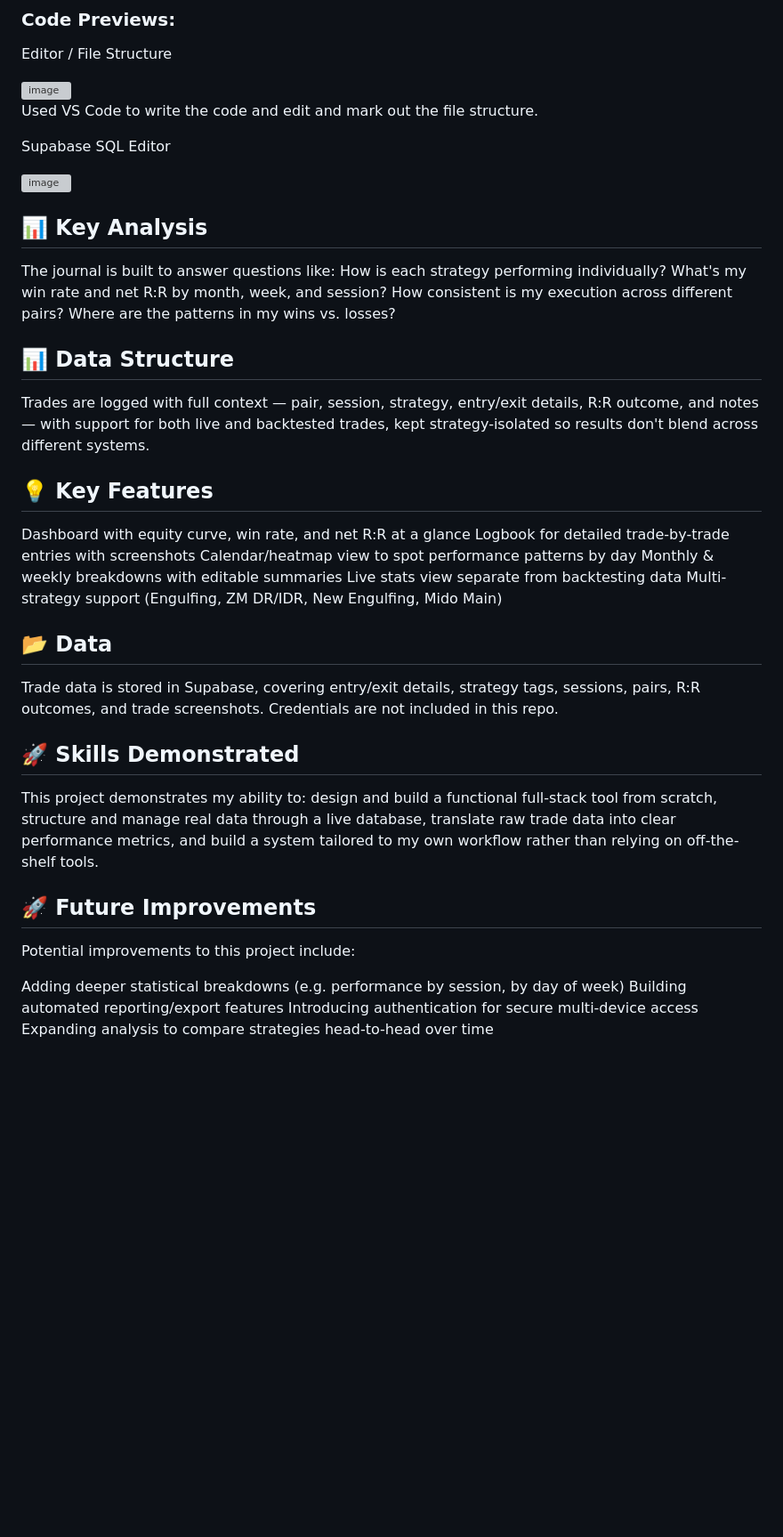
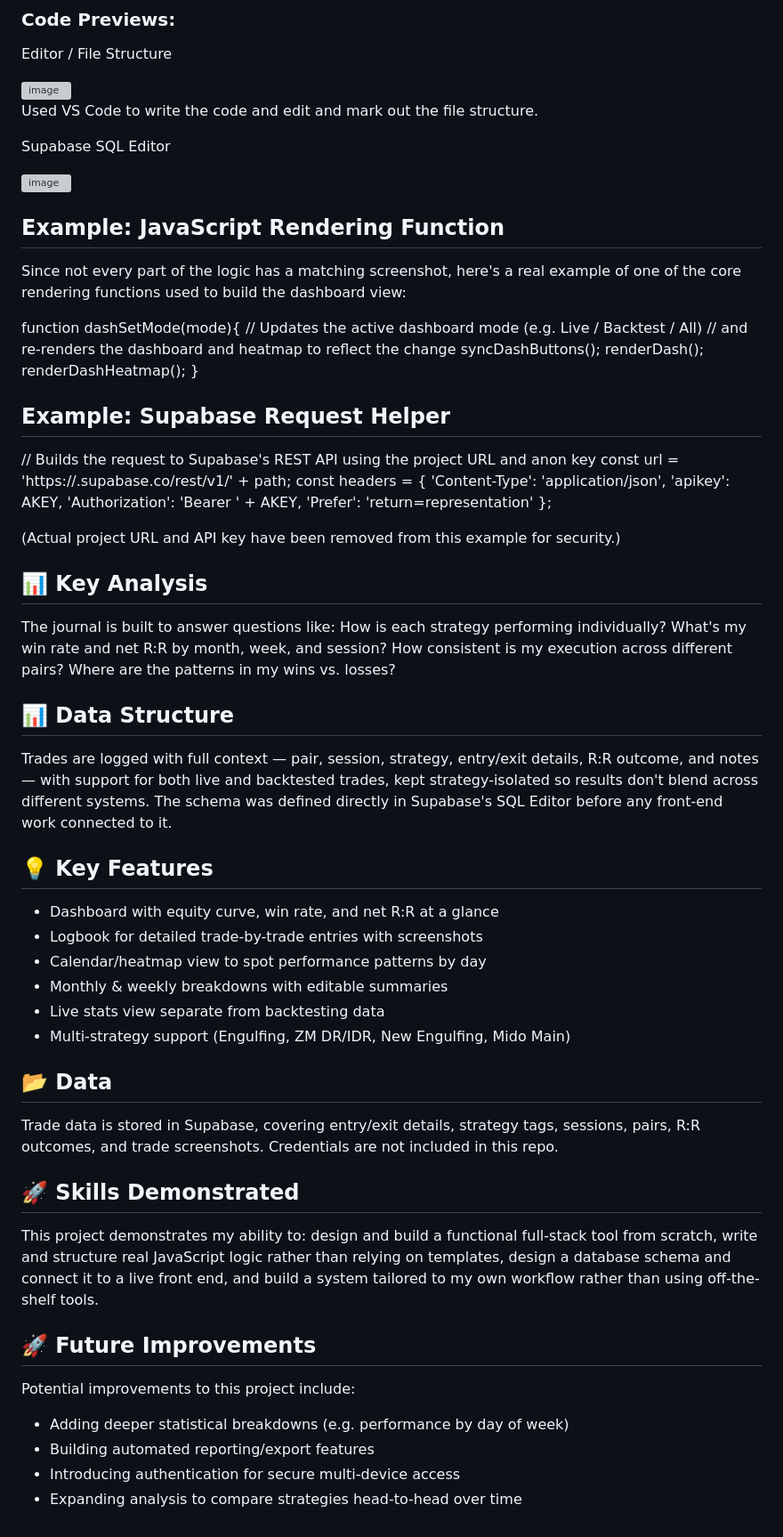
Before and after one commit to militant-ops/Trading-Journal-App-using-Supabase-VSCode-HTML-CSS-JS, a Markdown page: README.md, the part around the change. Shown at 89% size. GitHub-like rendering; blank space fills up the shorter version; grey boxes are pictures that could not be loaded.

```diff
--- a/README.md
+++ b/README.md
@@ -100,6 +100,30 @@ Supabase SQL Editor
 
 <img width="1628" height="908" alt="image" src="https://github.com/user-attachments/assets/f5d05f5a-fd91-4b83-b539-e570439e140b" />
 
+## Example: JavaScript Rendering Function
+
+Since not every part of the logic has a matching screenshot, here's a real example of one of the core rendering functions used to build the dashboard view:
+
+function dashSetMode(mode){
+  // Updates the active dashboard mode (e.g. Live / Backtest / All)
+  // and re-renders the dashboard and heatmap to reflect the change
+  syncDashButtons();
+  renderDash();
+  renderDashHeatmap();
+}
+
+## Example: Supabase Request Helper
+
+// Builds the request to Supabase's REST API using the project URL and anon key
+const url = 'https://<project-ref>.supabase.co/rest/v1/' + path;
+const headers = {
+  'Content-Type': 'application/json',
+  'apikey': AKEY,
+  'Authorization': 'Bearer ' + AKEY,
+  'Prefer': 'return=representation'
+};
+
+(Actual project URL and API key have been removed from this example for security.)
 
 ## 📊 Key Analysis
 
@@ -107,15 +131,16 @@ The journal is built to answer questions like: How is each strategy performing i
 
 ## 📊 Data Structure
 
-Trades are logged with full context — pair, session, strategy, entry/exit details, R:R outcome, and notes — with support for both live and backtested trades, kept strategy-isolated so results don't blend across different systems.
+Trades are logged with full context — pair, session, strategy, entry/exit details, R:R outcome, and notes — with support for both live and backtested trades, kept strategy-isolated so results don't blend across different systems. The schema was defined directly in Supabase's SQL Editor before any front-end work connected to it.
 
 ## 💡 Key Features
-Dashboard with equity curve, win rate, and net R:R at a glance
-Logbook for detailed trade-by-trade entries with screenshots
-Calendar/heatmap view to spot performance patterns by day
-Monthly & weekly breakdowns with editable summaries
-Live stats view separate from backtesting data
-Multi-strategy support (Engulfing, ZM DR/IDR, New Engulfing, Mido Main)
+
+- Dashboard with equity curve, win rate, and net R:R at a glance
+- Logbook for detailed trade-by-trade entries with screenshots
+- Calendar/heatmap view to spot performance patterns by day
+- Monthly & weekly breakdowns with editable summaries
+- Live stats view separate from backtesting data
+- Multi-strategy support (Engulfing, ZM DR/IDR, New Engulfing, Mido Main)
 
 ## 📂 Data
 
@@ -123,13 +148,13 @@ Trade data is stored in Supabase, covering entry/exit details, strategy tags, se
 
 ## 🚀 Skills Demonstrated
 
-This project demonstrates my ability to: design and build a functional full-stack tool from scratch, structure and manage real data through a live database, translate raw trade data into clear performance metrics, and build a system tailored to my own workflow rather than relying on off-the-shelf tools.
+This project demonstrates my ability to: design and build a functional full-stack tool from scratch, write and structure real JavaScript logic rather than relying on templates, design a database schema and connect it to a live front end, and build a system tailored to my own workflow rather than using off-the-shelf tools.
 
 ## 🚀 Future Improvements
 
 Potential improvements to this project include:
 
-Adding deeper statistical breakdowns (e.g. performance by session, by day of week)
-Building automated reporting/export features
-Introducing authentication for secure multi-device access
-Expanding analysis to compare strategies head-to-head over time
+- Adding deeper statistical breakdowns (e.g. performance by day of week)
+- Building automated reporting/export features
+- Introducing authentication for secure multi-device access
+- Expanding analysis to compare strategies head-to-head over time
```
